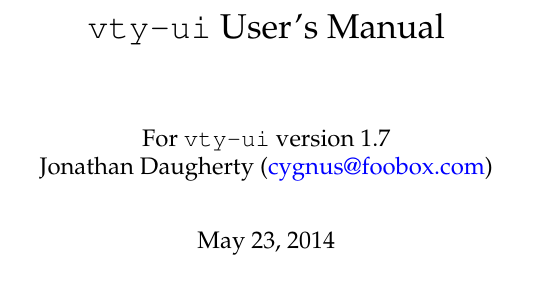
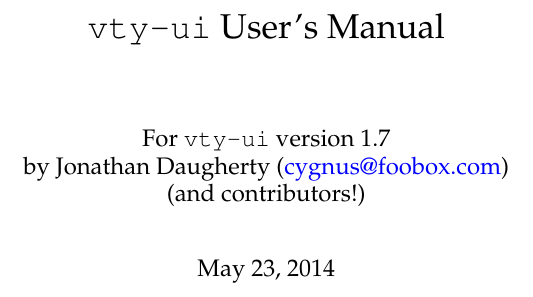
Before and after one commit to jtdaugherty/vty-ui, a LaTeX book (doc/vty-ui-users-manual.tex, which reads doc/title_page.tex): part of page 1 of 73, cut so that both start at the same text. Compiled offline with pdfLaTeX.

Commit message:
manual: minor title page tweak

```diff
--- a/doc/title_page.tex
+++ b/doc/title_page.tex
@@ -1,6 +1,7 @@
 \title{\vtyui\ User's Manual}
 \author{
   For \vtyui\ version \vtyuiversion\\
-  Jonathan Daugherty (\href{mailto:cygnus@foobox.com}{cygnus@foobox.com})
+  by Jonathan Daugherty (\href{mailto:cygnus@foobox.com}{cygnus@foobox.com})\\
+  (and contributors!)
 }
 \maketitle
```
